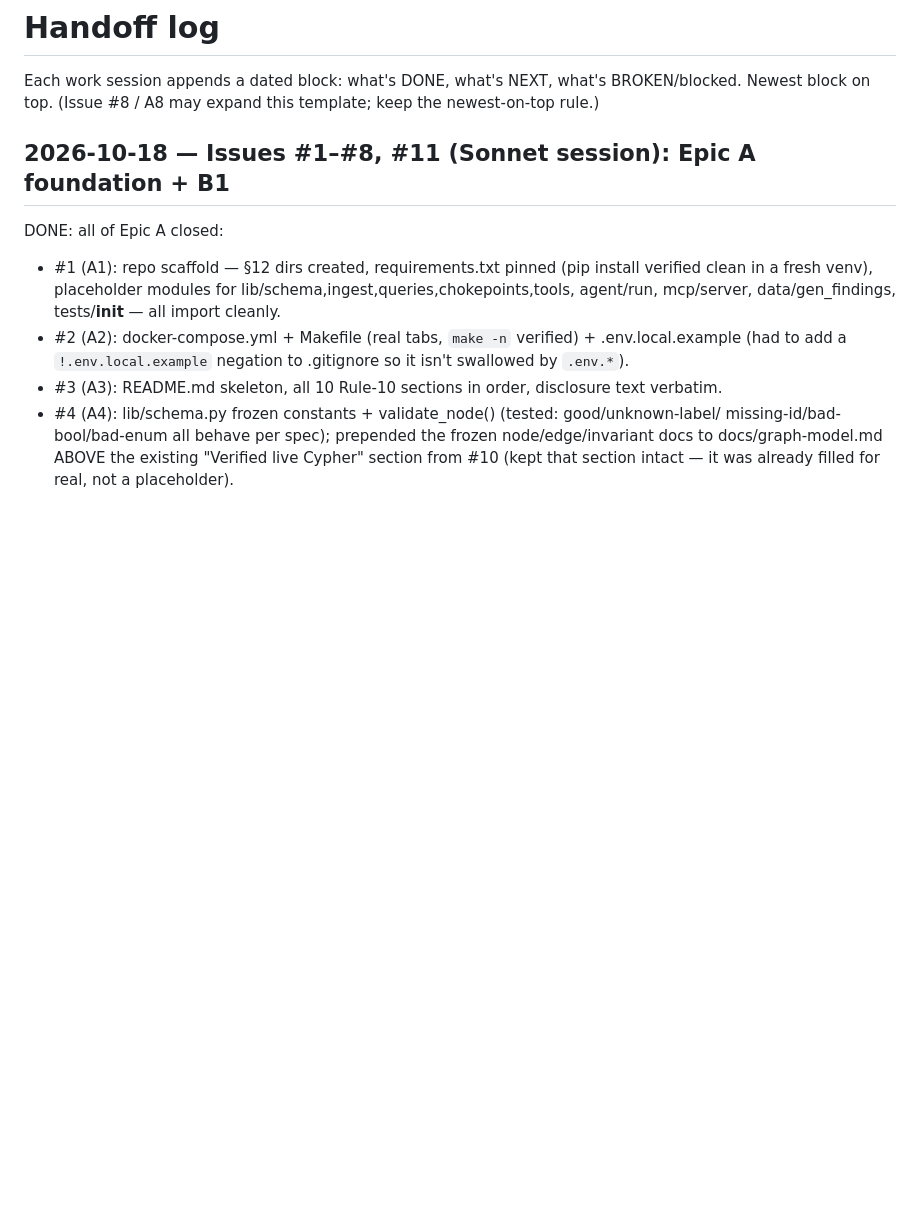
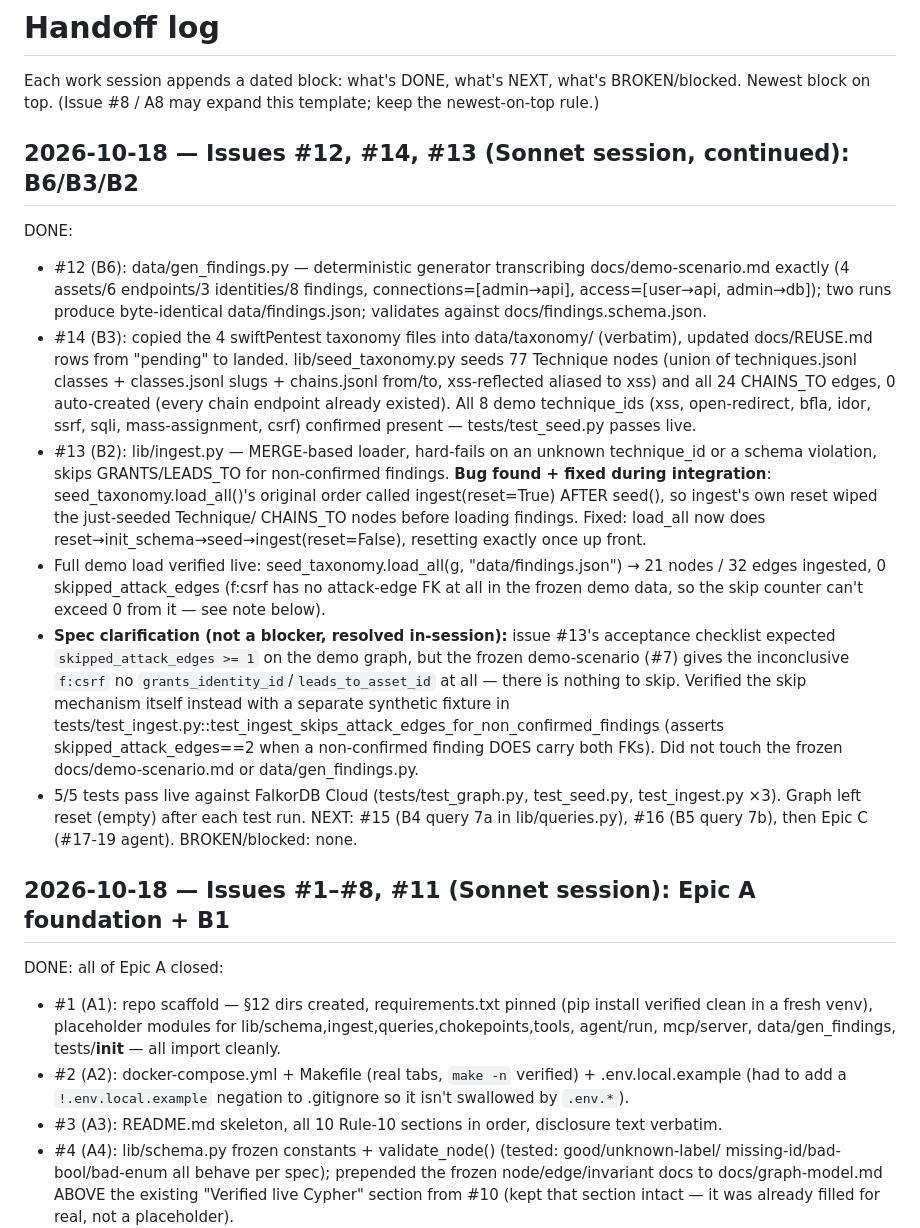
Before and after one commit to Harsh-Yadav-664/CrownPath, a Markdown page: docs/HANDOFF.md, the part around the change. GitHub-like rendering; blank space fills up the shorter version.

Commit message:
Update HANDOFF.md: B6/B3/B2 session summary

```diff
--- a/docs/HANDOFF.md
+++ b/docs/HANDOFF.md
@@ -2,6 +2,39 @@
 
 Each work session appends a dated block: what's DONE, what's NEXT, what's BROKEN/blocked.
 Newest block on top. (Issue #8 / A8 may expand this template; keep the newest-on-top rule.)
+
+## 2026-10-18 — Issues #12, #14, #13 (Sonnet session, continued): B6/B3/B2
+DONE:
+  - #12 (B6): data/gen_findings.py — deterministic generator transcribing docs/demo-scenario.md
+    exactly (4 assets/6 endpoints/3 identities/8 findings, connections=[admin→api],
+    access=[user→api, admin→db]); two runs produce byte-identical data/findings.json; validates
+    against docs/findings.schema.json.
+  - #14 (B3): copied the 4 swiftPentest taxonomy files into data/taxonomy/ (verbatim), updated
+    docs/REUSE.md rows from "pending" to landed. lib/seed_taxonomy.py seeds 77 Technique nodes
+    (union of techniques.jsonl classes + classes.jsonl slugs + chains.jsonl from/to, xss-reflected
+    aliased to xss) and all 24 CHAINS_TO edges, 0 auto-created (every chain endpoint already
+    existed). All 8 demo technique_ids (xss, open-redirect, bfla, idor, ssrf, sqli,
+    mass-assignment, csrf) confirmed present — tests/test_seed.py passes live.
+  - #13 (B2): lib/ingest.py — MERGE-based loader, hard-fails on an unknown technique_id or a
+    schema violation, skips GRANTS/LEADS_TO for non-confirmed findings. **Bug found + fixed
+    during integration**: seed_taxonomy.load_all()'s original order called
+    ingest(reset=True) AFTER seed(), so ingest's own reset wiped the just-seeded Technique/
+    CHAINS_TO nodes before loading findings. Fixed: load_all now does
+    reset→init_schema→seed→ingest(reset=False), resetting exactly once up front.
+  - Full demo load verified live: seed_taxonomy.load_all(g, "data/findings.json") →
+    21 nodes / 32 edges ingested, 0 skipped_attack_edges (f:csrf has no attack-edge FK at all in
+    the frozen demo data, so the skip counter can't exceed 0 from it — see note below).
+  - **Spec clarification (not a blocker, resolved in-session):** issue #13's acceptance checklist
+    expected `skipped_attack_edges >= 1` on the demo graph, but the frozen demo-scenario (#7)
+    gives the inconclusive `f:csrf` no `grants_identity_id`/`leads_to_asset_id` at all — there is
+    nothing to skip. Verified the skip mechanism itself instead with a separate synthetic fixture
+    in tests/test_ingest.py::test_ingest_skips_attack_edges_for_non_confirmed_findings (asserts
+    skipped_attack_edges==2 when a non-confirmed finding DOES carry both FKs). Did not touch the
+    frozen docs/demo-scenario.md or data/gen_findings.py.
+  - 5/5 tests pass live against FalkorDB Cloud (tests/test_graph.py, test_seed.py, test_ingest.py
+    ×3). Graph left reset (empty) after each test run.
+NEXT: #15 (B4 query 7a in lib/queries.py), #16 (B5 query 7b), then Epic C (#17-19 agent).
+BROKEN/blocked: none.
 
 ## 2026-10-18 — Issues #1–#8, #11 (Sonnet session): Epic A foundation + B1
 DONE: all of Epic A closed:
```
